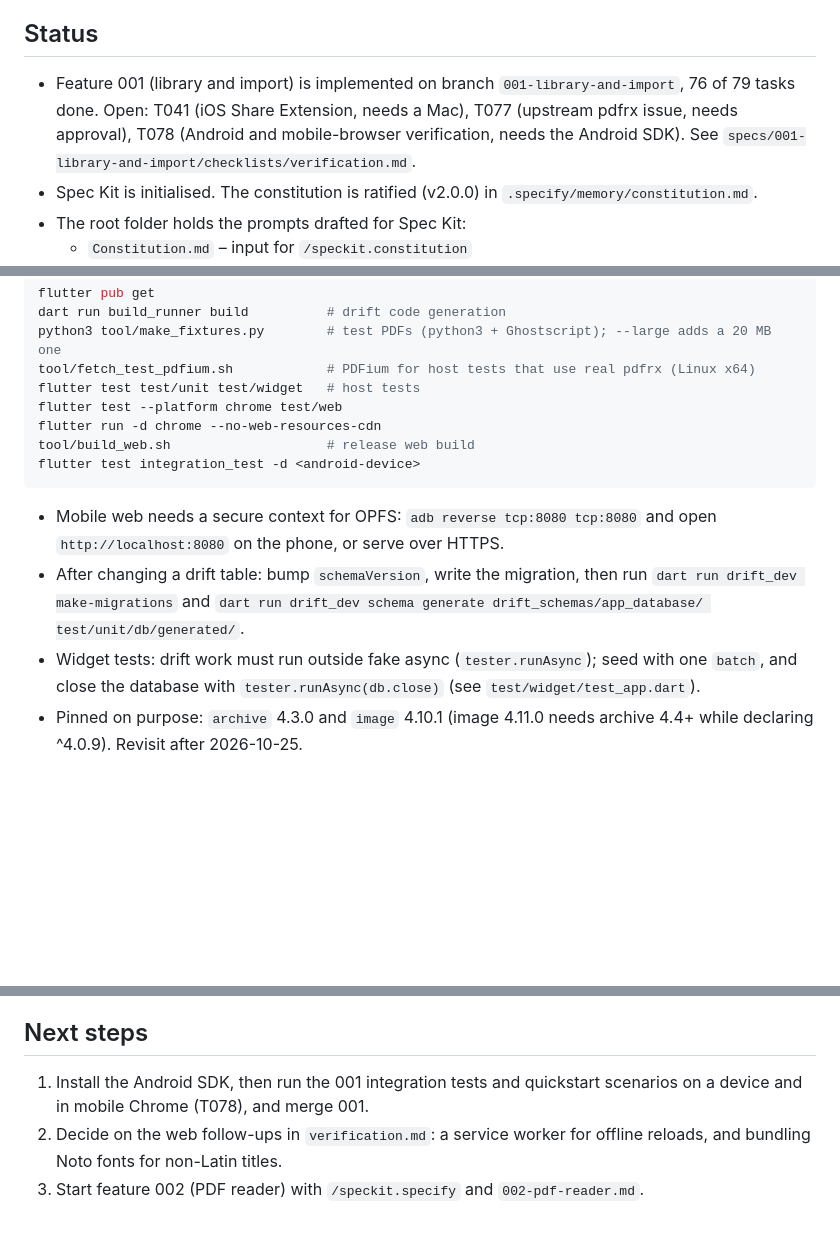
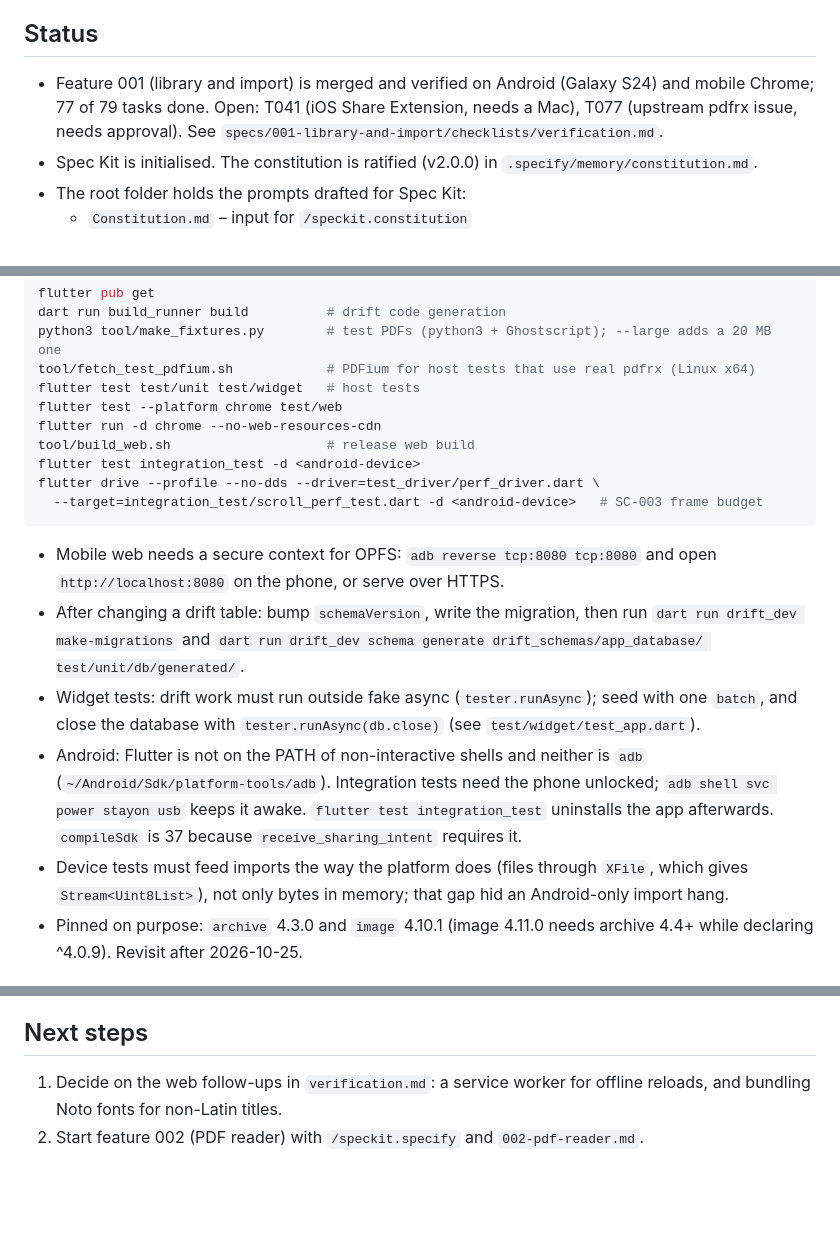
Before and after one commit to dwarftinker/potha, a Markdown page: CLAUDE.md, 3 parts joined by grey strips. Rendered like a GitHub page; blank space fills up the shorter version.

Commit message:
001: record completed Android and mobile-browser verification (T078)
Co-Authored-By: Claude Opus 5.5 <noreply@anthropic.com>

````diff
--- a/CLAUDE.md
+++ b/CLAUDE.md
@@ -7,10 +7,10 @@ with GitHub Spec Kit.
 
 ## Status
 
-- Feature 001 (library and import) is implemented on branch `001-library-and-import`,
-  76 of 79 tasks done. Open: T041 (iOS Share Extension, needs a Mac), T077 (upstream
-  pdfrx issue, needs approval), T078 (Android and mobile-browser verification, needs the
-  Android SDK). See `specs/001-library-and-import/checklists/verification.md`.
+- Feature 001 (library and import) is merged and verified on Android (Galaxy S24) and
+  mobile Chrome; 77 of 79 tasks done. Open: T041 (iOS Share Extension, needs a Mac),
+  T077 (upstream pdfrx issue, needs approval). See
+  `specs/001-library-and-import/checklists/verification.md`.
 - Spec Kit is initialised. The constitution is ratified (v2.0.0) in
   `.specify/memory/constitution.md`.
 - The root folder holds the prompts drafted for Spec Kit:
@@ -82,6 +82,8 @@ flutter test --platform chrome test/web
 flutter run -d chrome --no-web-resources-cdn
 tool/build_web.sh                    # release web build
 flutter test integration_test -d <android-device>
+flutter drive --profile --no-dds --driver=test_driver/perf_driver.dart \
+  --target=integration_test/scroll_perf_test.dart -d <android-device>   # SC-003 frame budget
 ```
 
 - Mobile web needs a secure context for OPFS: `adb reverse tcp:8080 tcp:8080` and open
@@ -92,6 +94,14 @@ flutter test integration_test -d <android-device>
 - Widget tests: drift work must run outside fake async (`tester.runAsync`); seed with one
   `batch`, and close the database with `tester.runAsync(db.close)` (see
   `test/widget/test_app.dart`).
+- Android: Flutter is not on the PATH of non-interactive shells and neither is `adb`
+  (`~/Android/Sdk/platform-tools/adb`). Integration tests need the phone unlocked;
+  `adb shell svc power stayon usb` keeps it awake. `flutter test integration_test`
+  uninstalls the app afterwards. `compileSdk` is 37 because `receive_sharing_intent`
+  requires it.
+- Device tests must feed imports the way the platform does (files through `XFile`,
+  which gives `Stream<Uint8List>`), not only bytes in memory; that gap hid an
+  Android-only import hang.
 - Pinned on purpose: `archive` 4.3.0 and `image` 4.10.1 (image 4.11.0 needs archive 4.4+
   while declaring ^4.0.9). Revisit after 2026-10-25.
 
@@ -123,8 +133,6 @@ Once per project: `/speckit.constitution`. Then, for each feature:
 
 ## Next steps
 
-1. Install the Android SDK, then run the 001 integration tests and quickstart scenarios
-   on a device and in mobile Chrome (T078), and merge 001.
-2. Decide on the web follow-ups in `verification.md`: a service worker for offline
+1. Decide on the web follow-ups in `verification.md`: a service worker for offline
    reloads, and bundling Noto fonts for non-Latin titles.
-3. Start feature 002 (PDF reader) with `/speckit.specify` and `002-pdf-reader.md`.
+2. Start feature 002 (PDF reader) with `/speckit.specify` and `002-pdf-reader.md`.
````
Also changed, not shown: specs/001-library-and-import/tasks.md (+1 -1 lines), 1 other file.
